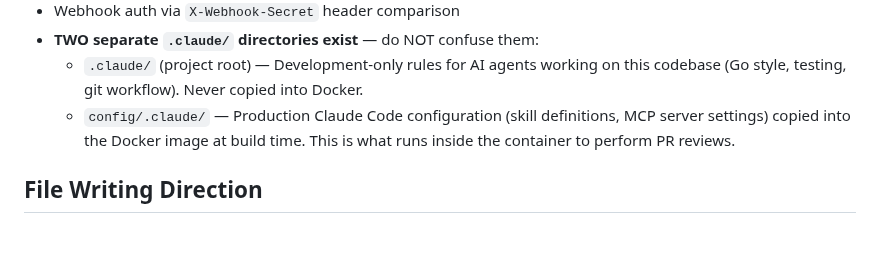
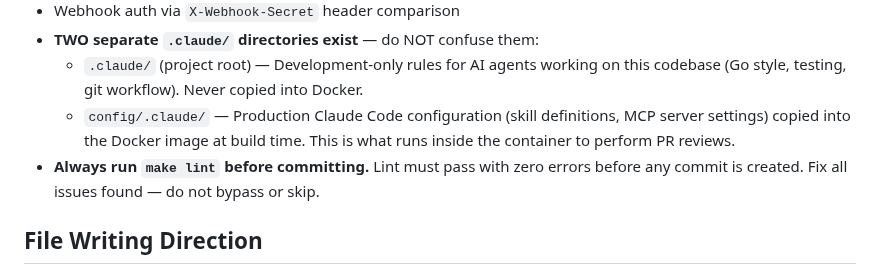
Before and after one commit to kmmuntasir/nano-review, a Markdown page: CLAUDE.md, the part around the change. Rendered like a GitHub page; blank space fills up the shorter version.

Commit message:
NANO: Enforce make lint before committing in CLAUDE.md

```diff
--- a/CLAUDE.md
+++ b/CLAUDE.md
@@ -190,6 +190,7 @@ Data volume: `review-data:/app/data` for SQLite database (review history).
 - **TWO separate `.claude/` directories exist** — do NOT confuse them:
   - `.claude/` (project root) — Development-only rules for AI agents working on this codebase (Go style, testing, git workflow). Never copied into Docker.
   - `config/.claude/` — Production Claude Code configuration (skill definitions, MCP server settings) copied into the Docker image at build time. This is what runs inside the container to perform PR reviews.
+- **Always run `make lint` before committing.** Lint must pass with zero errors before any commit is created. Fix all issues found — do not bypass or skip.
 
 ## File Writing Direction
 
```
